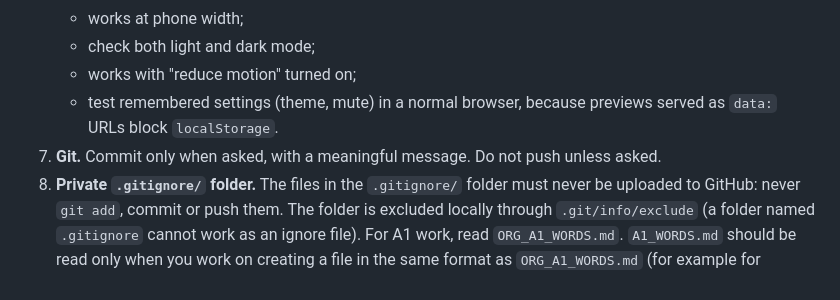
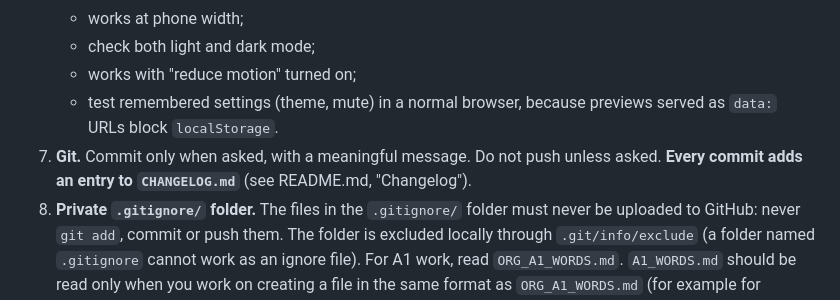
Before and after one commit to ahmetkaans/my-game-project, a Markdown page: AGENTS.md, the part around the change. Drawn GitHub-style.

```diff
--- a/AGENTS.md
+++ b/AGENTS.md
@@ -15,7 +15,7 @@ Before doing anything with the HTML file, you need to read README.md and DESIGN.
    - check both light and dark mode;
    - works with "reduce motion" turned on;
    - test remembered settings (theme, mute) in a normal browser, because previews served as `data:` URLs block `localStorage`.
-7. **Git.** Commit only when asked, with a meaningful message. Do not push unless asked.
+7. **Git.** Commit only when asked, with a meaningful message. Do not push unless asked. **Every commit adds an entry to `CHANGELOG.md`** (see README.md, "Changelog").
 8. **Private `.gitignore/` folder.** The files in the `.gitignore/` folder must never be uploaded to GitHub: never `git add`, commit or push them. The folder is excluded locally through `.git/info/exclude` (a folder named `.gitignore` cannot work as an ignore file). For A1 work, read `ORG_A1_WORDS.md`. `A1_WORDS.md` should be read only when you work on creating a file in the same format as `ORG_A1_WORDS.md` (for example for another level), just to understand how the original word file is turned into a useful file for AI, or when the owner asks you to.
 9. **Draft, review, then write.** Don't add questions (or explanations, glossary meanings or target-word plans) to the files right after you write them. Show them to the owner as a draft first, and remind the owner to ask you to review them again against the "Review checklist" in README.md, so that you can be sure before changing the files. Change the files only after that review and the owner's go-ahead. The steps are in README.md, "Workflow: draft → review → write".
 10. **Check for inconsistencies first.** Before doing anything the owner asks, check whether something stands in its way or doesn't fit together: two rules that contradict each other, a rule that contradicts the request, docs that don't match the code (or the code and `CONFIG`), or anything else that is inconsistent (for example a target-word plan and its questions, or DESIGN.md and the page). If you find something, tell the owner what it is and where, suggest a fix, and wait for the answer before you continue.
```
Also changed, not shown: CHANGELOG.md (+4 -1 lines).
